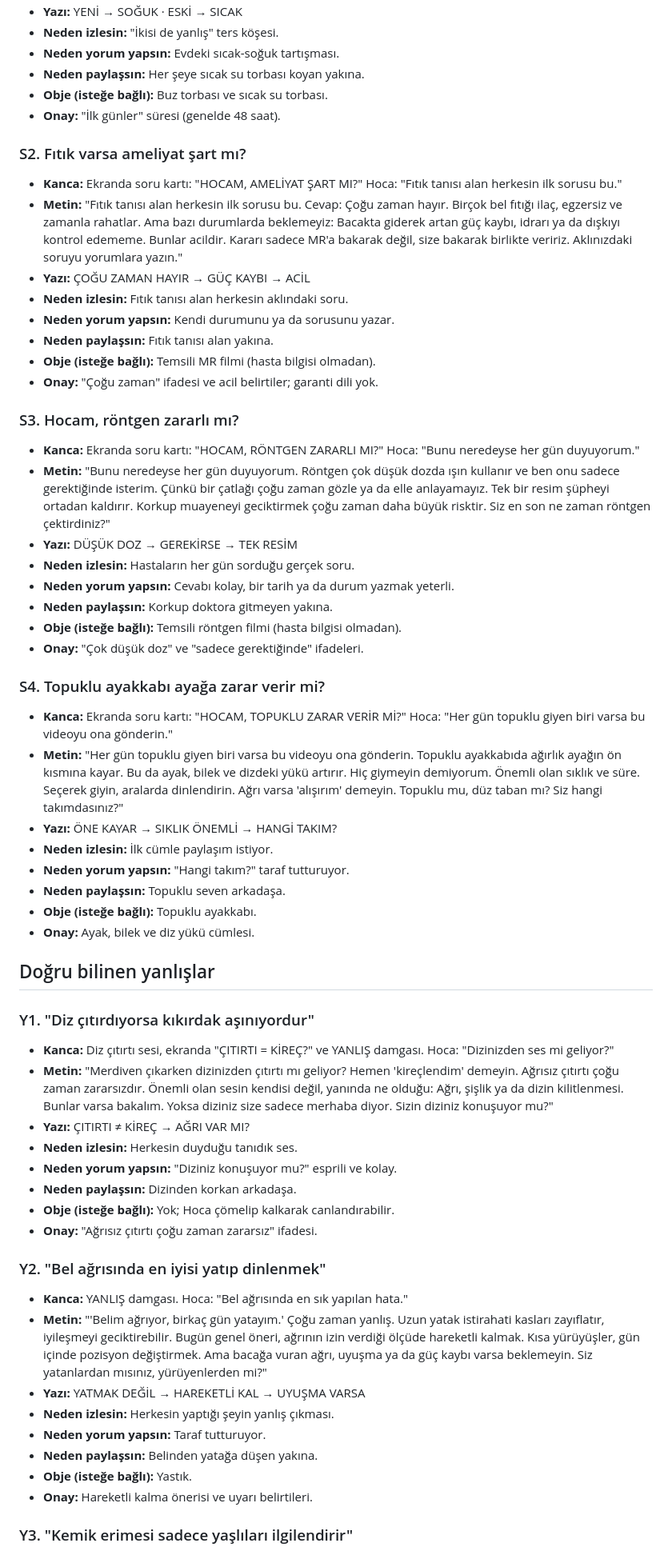
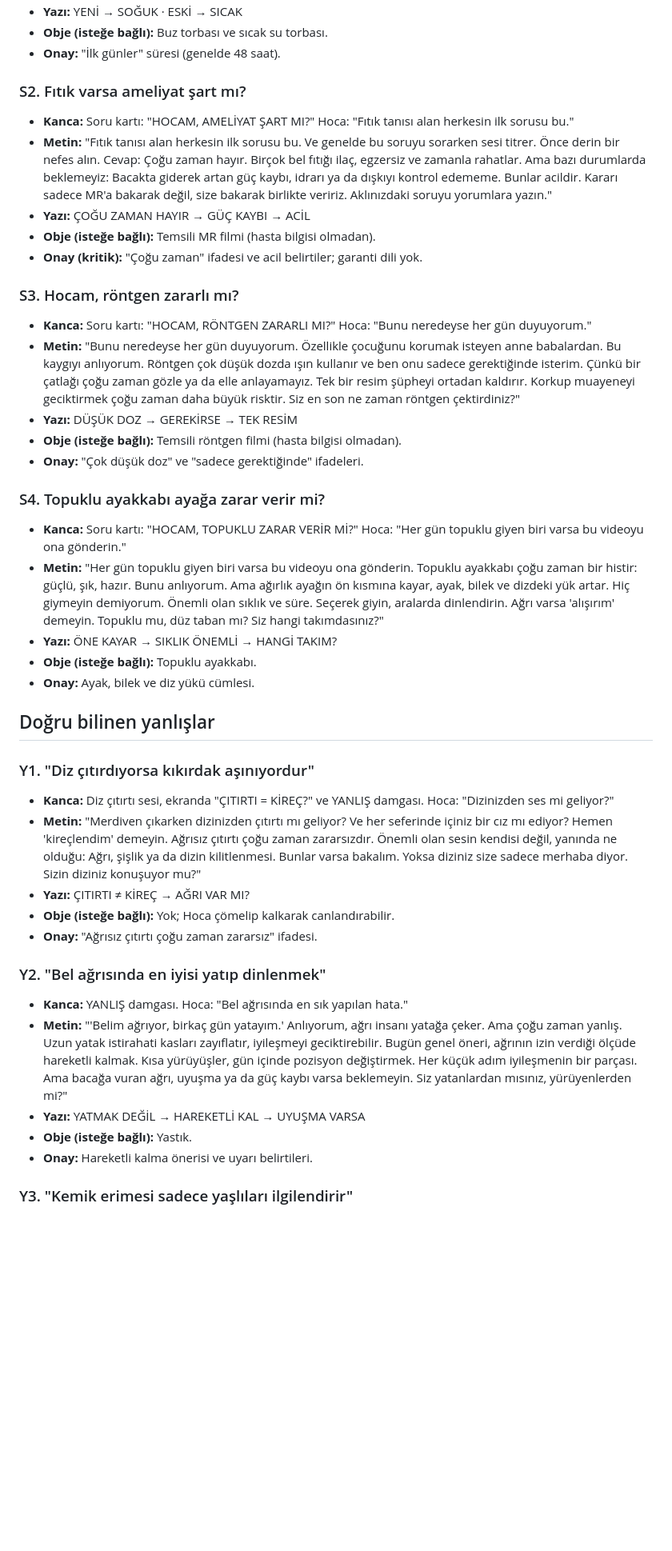
Before and after one commit to hakankipcak/claude-website, a Markdown page: ahmet-hoca-onaylanan-reels.md, the part around one of its changes. Shown at 80% size. GitHub-like rendering; blank space fills up the shorter version.

Commit message:
Add emotional framing to Ahmet Hoca reels scripts
Co-Authored-By: Claude Opus 5.5 <noreply@anthropic.com>
Claude-Session: https://claude.ai/code/session_01R9Py28cfi5oDTatnx9N5Ds

```diff
--- a/ahmet-hoca-onaylanan-reels.md
+++ b/ahmet-hoca-onaylanan-reels.md
@@ -60,37 +50,25 @@ Bu dosya, Hakan'ın "kaydet" dediği metinleri toplar. Sonunda sunum dosyasına
 - **Yazı:** YENİ → SOĞUK · ESKİ → SICAK
-- **Neden izlesin:** "İkisi de yanlış" ters köşesi.
-- **Neden yorum yapsın:** Evdeki sıcak-soğuk tartışması.
-- **Neden paylaşsın:** Her şeye sıcak su torbası koyan yakına.
 - **Obje (isteğe bağlı):** Buz torbası ve sıcak su torbası.
 - **Onay:** "İlk günler" süresi (genelde 48 saat).
 
 ### S2. Fıtık varsa ameliyat şart mı?
-- **Kanca:** Ekranda soru kartı: "HOCAM, AMELİYAT ŞART MI?" Hoca: "Fıtık tanısı alan herkesin ilk sorusu bu."
-- **Metin:** "Fıtık tanısı alan herkesin ilk sorusu bu. Cevap: Çoğu zaman hayır. Birçok bel fıtığı ilaç, egzersiz ve zamanla rahatlar. Ama bazı durumlarda beklemeyiz: Bacakta giderek artan güç kaybı, idrarı ya da dışkıyı kontrol edememe. Bunlar acildir. Kararı sadece MR'a bakarak değil, size bakarak birlikte veririz. Aklınızdaki soruyu yorumlara yazın."
+- **Kanca:** Soru kartı: "HOCAM, AMELİYAT ŞART MI?" Hoca: "Fıtık tanısı alan herkesin ilk sorusu bu."
+- **Metin:** "Fıtık tanısı alan herkesin ilk sorusu bu. Ve genelde bu soruyu sorarken sesi titrer. Önce derin bir nefes alın. Cevap: Çoğu zaman hayır. Birçok bel fıtığı ilaç, egzersiz ve zamanla rahatlar. Ama bazı durumlarda beklemeyiz: Bacakta giderek artan güç kaybı, idrarı ya da dışkıyı kontrol edememe. Bunlar acildir. Kararı sadece MR'a bakarak değil, size bakarak birlikte veririz. Aklınızdaki soruyu yorumlara yazın."
 - **Yazı:** ÇOĞU ZAMAN HAYIR → GÜÇ KAYBI → ACİL
-- **Neden izlesin:** Fıtık tanısı alan herkesin aklındaki soru.
-- **Neden yorum yapsın:** Kendi durumunu ya da sorusunu yazar.
-- **Neden paylaşsın:** Fıtık tanısı alan yakına.
 - **Obje (isteğe bağlı):** Temsili MR filmi (hasta bilgisi olmadan).
-- **Onay:** "Çoğu zaman" ifadesi ve acil belirtiler; garanti dili yok.
+- **Onay (kritik):** "Çoğu zaman" ifadesi ve acil belirtiler; garanti dili yok.
 
 ### S3. Hocam, röntgen zararlı mı?
-- **Kanca:** Ekranda soru kartı: "HOCAM, RÖNTGEN ZARARLI MI?" Hoca: "Bunu neredeyse her gün duyuyorum."
-- **Metin:** "Bunu neredeyse her gün duyuyorum. Röntgen çok düşük dozda ışın kullanır ve ben onu sadece gerektiğinde isterim. Çünkü bir çatlağı çoğu zaman gözle ya da elle anlayamayız. Tek bir resim şüpheyi ortadan kaldırır. Korkup muayeneyi geciktirmek çoğu zaman daha büyük risktir. Siz en son ne zaman röntgen çektirdiniz?"
+- **Kanca:** Soru kartı: "HOCAM, RÖNTGEN ZARARLI MI?" Hoca: "Bunu neredeyse her gün duyuyorum."
+- **Metin:** "Bunu neredeyse her gün duyuyorum. Özellikle çocuğunu korumak isteyen anne babalardan. Bu kaygıyı anlıyorum. Röntgen çok düşük dozda ışın kullanır ve ben onu sadece gerektiğinde isterim. Çünkü bir çatlağı çoğu zaman gözle ya da elle anlayamayız. Tek bir resim şüpheyi ortadan kaldırır. Korkup muayeneyi geciktirmek çoğu zaman daha büyük risktir. Siz en son ne zaman röntgen çektirdiniz?"
 - **Yazı:** DÜŞÜK DOZ → GEREKİRSE → TEK RESİM
-- **Neden izlesin:** Hastaların her gün sorduğu gerçek soru.
-- **Neden yorum yapsın:** Cevabı kolay, bir tarih ya da durum yazmak yeterli.
-- **Neden paylaşsın:** Korkup doktora gitmeyen yakına.
 - **Obje (isteğe bağlı):** Temsili röntgen filmi (hasta bilgisi olmadan).
 - **Onay:** "Çok düşük doz" ve "sadece gerektiğinde" ifadeleri.
 
 ### S4. Topuklu ayakkabı ayağa zarar verir mi?
-- **Kanca:** Ekranda soru kartı: "HOCAM, TOPUKLU ZARAR VERİR Mİ?" Hoca: "Her gün topuklu giyen biri varsa bu videoyu ona gönderin."
-- **Metin:** "Her gün topuklu giyen biri varsa bu videoyu ona gönderin. Topuklu ayakkabıda ağırlık ayağın ön kısmına kayar. Bu da ayak, bilek ve dizdeki yükü artırır. Hiç giymeyin demiyorum. Önemli olan sıklık ve süre. Seçerek giyin, aralarda dinlendirin. Ağrı varsa 'alışırım' demeyin. Topuklu mu, düz taban mı? Siz hangi takımdasınız?"
+- **Kanca:** Soru kartı: "HOCAM, TOPUKLU ZARAR VERİR Mİ?" Hoca: "Her gün topuklu giyen biri varsa bu videoyu ona gönderin."
+- **Metin:** "Her gün topuklu giyen biri varsa bu videoyu ona gönderin. Topuklu ayakkabı çoğu zaman bir histir: güçlü, şık, hazır. Bunu anlıyorum. Ama ağırlık ayağın ön kısmına kayar, ayak, bilek ve dizdeki yük artar. Hiç giymeyin demiyorum. Önemli olan sıklık ve süre. Seçerek giyin, aralarda dinlendirin. Ağrı varsa 'alışırım' demeyin. Topuklu mu, düz taban mı? Siz hangi takımdasınız?"
 - **Yazı:** ÖNE KAYAR → SIKLIK ÖNEMLİ → HANGİ TAKIM?
-- **Neden izlesin:** İlk cümle paylaşım istiyor.
-- **Neden yorum yapsın:** "Hangi takım?" taraf tutturuyor.
-- **Neden paylaşsın:** Topuklu seven arkadaşa.
 - **Obje (isteğe bağlı):** Topuklu ayakkabı.
 - **Onay:** Ayak, bilek ve diz yükü cümlesi.
 
@@ -98,21 +76,15 @@ Bu dosya, Hakan'ın "kaydet" dediği metinleri toplar. Sonunda sunum dosyasına
 
 ### Y1. "Diz çıtırdıyorsa kıkırdak aşınıyordur"
 - **Kanca:** Diz çıtırtı sesi, ekranda "ÇITIRTI = KİREÇ?" ve YANLIŞ damgası. Hoca: "Dizinizden ses mi geliyor?"
-- **Metin:** "Merdiven çıkarken dizinizden çıtırtı mı geliyor? Hemen 'kireçlendim' demeyin. Ağrısız çıtırtı çoğu zaman zararsızdır. Önemli olan sesin kendisi değil, yanında ne olduğu: Ağrı, şişlik ya da dizin kilitlenmesi. Bunlar varsa bakalım. Yoksa diziniz size sadece merhaba diyor. Sizin diziniz konuşuyor mu?"
+- **Metin:** "Merdiven çıkarken dizinizden çıtırtı mı geliyor? Ve her seferinde içiniz bir cız mı ediyor? Hemen 'kireçlendim' demeyin. Ağrısız çıtırtı çoğu zaman zararsızdır. Önemli olan sesin kendisi değil, yanında ne olduğu: Ağrı, şişlik ya da dizin kilitlenmesi. Bunlar varsa bakalım. Yoksa diziniz size sadece merhaba diyor. Sizin diziniz konuşuyor mu?"
 - **Yazı:** ÇITIRTI ≠ KİREÇ → AĞRI VAR MI?
-- **Neden izlesin:** Herkesin duyduğu tanıdık ses.
-- **Neden yorum yapsın:** "Diziniz konuşuyor mu?" esprili ve kolay.
-- **Neden paylaşsın:** Dizinden korkan arkadaşa.
 - **Obje (isteğe bağlı):** Yok; Hoca çömelip kalkarak canlandırabilir.
 - **Onay:** "Ağrısız çıtırtı çoğu zaman zararsız" ifadesi.
 
 ### Y2. "Bel ağrısında en iyisi yatıp dinlenmek"
 - **Kanca:** YANLIŞ damgası. Hoca: "Bel ağrısında en sık yapılan hata."
-- **Metin:** "'Belim ağrıyor, birkaç gün yatayım.' Çoğu zaman yanlış. Uzun yatak istirahati kasları zayıflatır, iyileşmeyi geciktirebilir. Bugün genel öneri, ağrının izin verdiği ölçüde hareketli kalmak. Kısa yürüyüşler, gün içinde pozisyon değiştirmek. Ama bacağa vuran ağrı, uyuşma ya da güç kaybı varsa beklemeyin. Siz yatanlardan mısınız, yürüyenlerden mi?"
+- **Metin:** "'Belim ağrıyor, birkaç gün yatayım.' Anlıyorum, ağrı insanı yatağa çeker. Ama çoğu zaman yanlış. Uzun yatak istirahati kasları zayıflatır, iyileşmeyi geciktirebilir. Bugün genel öneri, ağrının izin verdiği ölçüde hareketli kalmak. Kısa yürüyüşler, gün içinde pozisyon değiştirmek. Her küçük adım iyileşmenin bir parçası. Ama bacağa vuran ağrı, uyuşma ya da güç kaybı varsa beklemeyin. Siz yatanlardan mısınız, yürüyenlerden mi?"
 - **Yazı:** YATMAK DEĞİL → HAREKETLİ KAL → UYUŞMA VARSA
-- **Neden izlesin:** Herkesin yaptığı şeyin yanlış çıkması.
-- **Neden yorum yapsın:** Taraf tutturuyor.
-- **Neden paylaşsın:** Belinden yatağa düşen yakına.
 - **Obje (isteğe bağlı):** Yastık.
 - **Onay:** Hareketli kalma önerisi ve uyarı belirtileri.
 
```
Also changed, not shown: other parts of ahmet-hoca-onaylanan-reels.md (+30 -62 lines).
